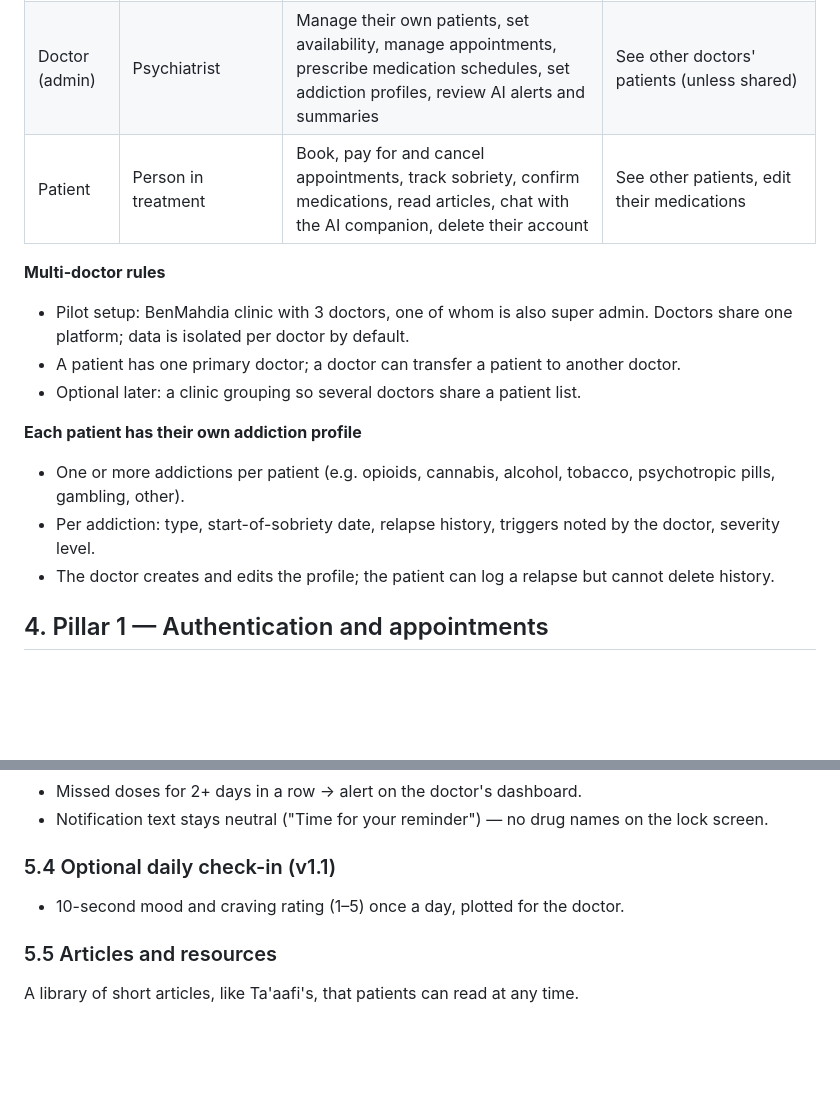
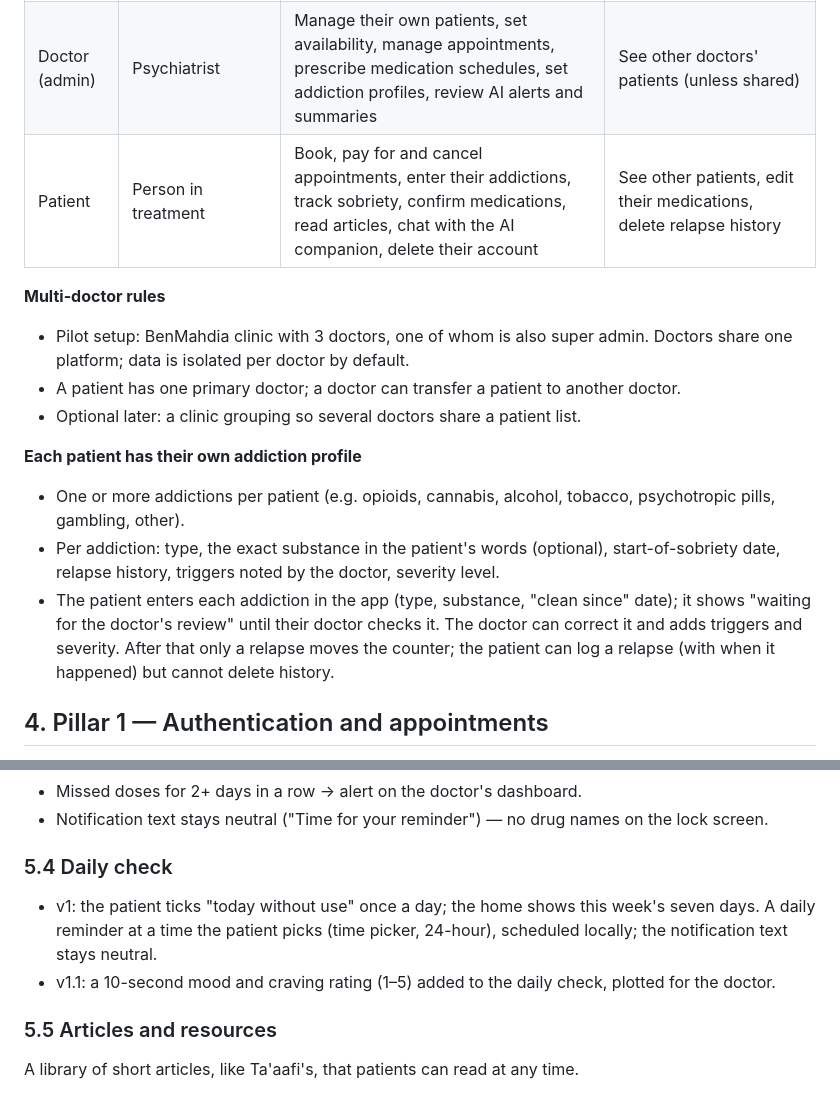
Before and after one commit to douakhnoufel/benmahdia, a Markdown page: docs/PRD.md, 2 parts joined by grey strips. Rendered like a GitHub page; blank space fills up the shorter version.

Commit message:
docs: 3-tab bottom nav, patient-entered addictions, daily check
Co-Authored-By: Claude Opus 5.5 <noreply@anthropic.com>
Claude-Session: https://claude.ai/code/session_01J1Rs1MpLtmYLDVxuukKtGb

```diff
--- a/docs/PRD.md
+++ b/docs/PRD.md
@@ -58,7 +58,7 @@ Three roles, with each patient belonging to one primary doctor and seeing only t
 | --- | --- | --- | --- |
 | Super admin | One of the 3 doctors (also holds the Doctor role) | Create and deactivate doctor accounts, approve new patient accounts, view platform stats, manage quotes library, configure AI settings | Read other doctors' patient conversations or notes through admin screens |
 | Doctor (admin) | Psychiatrist | Manage their own patients, set availability, manage appointments, prescribe medication schedules, set addiction profiles, review AI alerts and summaries | See other doctors' patients (unless shared) |
-| Patient | Person in treatment | Book, pay for and cancel appointments, track sobriety, confirm medications, read articles, chat with the AI companion, delete their account | See other patients, edit their medications |
+| Patient | Person in treatment | Book, pay for and cancel appointments, enter their addictions, track sobriety, confirm medications, read articles, chat with the AI companion, delete their account | See other patients, edit their medications, delete relapse history |
 
 **Multi-doctor rules**
 
@@ -69,8 +69,8 @@ Three roles, with each patient belonging to one primary doctor and seeing only t
 **Each patient has their own addiction profile**
 
 - One or more addictions per patient (e.g. opioids, cannabis, alcohol, tobacco, psychotropic pills, gambling, other).
-- Per addiction: type, start-of-sobriety date, relapse history, triggers noted by the doctor, severity level.
-- The doctor creates and edits the profile; the patient can log a relapse but cannot delete history.
+- Per addiction: type, the exact substance in the patient's words (optional), start-of-sobriety date, relapse history, triggers noted by the doctor, severity level.
+- The patient enters each addiction in the app (type, substance, "clean since" date); it shows "waiting for the doctor's review" until their doctor checks it. The doctor can correct it and adds triggers and severity. After that only a relapse moves the counter; the patient can log a relapse (with when it happened) but cannot delete history.
 
 ## 4. Pillar 1 — Authentication and appointments
 
@@ -190,9 +190,10 @@ The home screen shows one progress circle per addiction, a daily quote, and toda
 - Missed doses for 2+ days in a row → alert on the doctor's dashboard.
 - Notification text stays neutral ("Time for your reminder") — no drug names on the lock screen.
 
-### 5.4 Optional daily check-in (v1.1)
+### 5.4 Daily check
 
-- 10-second mood and craving rating (1–5) once a day, plotted for the doctor.
+- v1: the patient ticks "today without use" once a day; the home shows this week's seven days. A daily reminder at a time the patient picks (time picker, 24-hour), scheduled locally; the notification text stays neutral.
+- v1.1: a 10-second mood and craving rating (1–5) added to the daily check, plotted for the doctor.
 
 ### 5.5 Articles and resources
 
```
Also changed, not shown: docs/DESIGN.md (+5 -2 lines).
